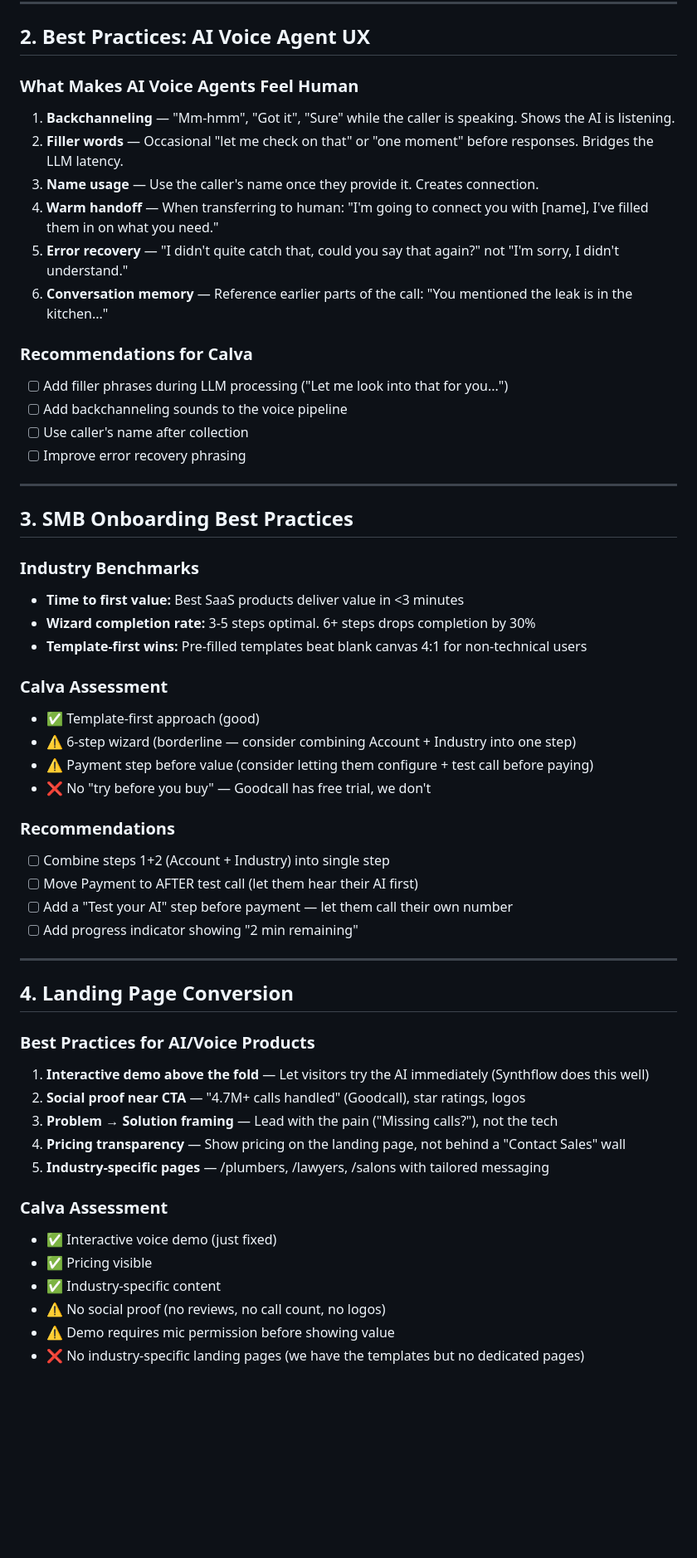
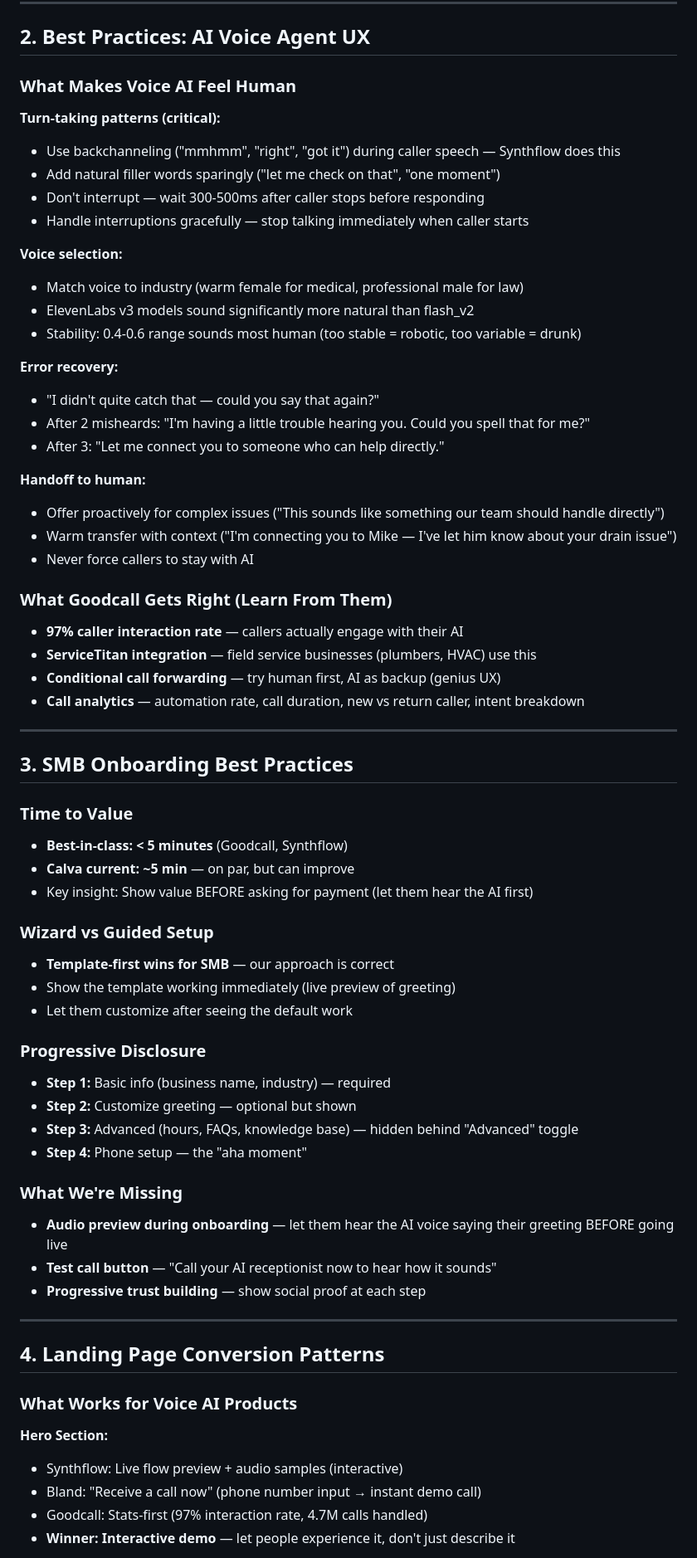
Before and after one commit to robshabbir/besh-ai, a Markdown page: _bmad-output/planning-artifacts/research.md, the part around one of its changes. Shown at 83% size. Drawn GitHub-style; blank space fills up the shorter version.

```diff
--- a/_bmad-output/planning-artifacts/research.md
+++ b/_bmad-output/planning-artifacts/research.md
@@ -40,57 +33,69 @@
 
 ## 2. Best Practices: AI Voice Agent UX
 
-### What Makes AI Voice Agents Feel Human
-1. **Backchanneling** — "Mm-hmm", "Got it", "Sure" while the caller is speaking. Shows the AI is listening.
-2. **Filler words** — Occasional "let me check on that" or "one moment" before responses. Bridges the LLM latency.
-3. **Name usage** — Use the caller's name once they provide it. Creates connection.
-4. **Warm handoff** — When transferring to human: "I'm going to connect you with [name], I've filled them in on what you need."
-5. **Error recovery** — "I didn't quite catch that, could you say that again?" not "I'm sorry, I didn't understand."
-6. **Conversation memory** — Reference earlier parts of the call: "You mentioned the leak is in the kitchen..."
+### What Makes Voice AI Feel Human
 
-### Recommendations for Calva
-- [ ] Add filler phrases during LLM processing ("Let me look into that for you...")
-- [ ] Add backchanneling sounds to the voice pipeline
-- [ ] Use caller's name after collection
-- [ ] Improve error recovery phrasing
+**Turn-taking patterns (critical):**
+- Use backchanneling ("mmhmm", "right", "got it") during caller speech — Synthflow does this
+- Add natural filler words sparingly ("let me check on that", "one moment")
+- Don't interrupt — wait 300-500ms after caller stops before responding
+- Handle interruptions gracefully — stop talking immediately when caller starts
+
+**Voice selection:**
+- Match voice to industry (warm female for medical, professional male for law)
+- ElevenLabs v3 models sound significantly more natural than flash_v2
+- Stability: 0.4-0.6 range sounds most human (too stable = robotic, too variable = drunk)
+
+**Error recovery:**
+- "I didn't quite catch that — could you say that again?"
+- After 2 misheards: "I'm having a little trouble hearing you. Could you spell that for me?"
+- After 3: "Let me connect you to someone who can help directly."
+
+**Handoff to human:**
+- Offer proactively for complex issues ("This sounds like something our team should handle directly")
+- Warm transfer with context ("I'm connecting you to Mike — I've let him know about your drain issue")
+- Never force callers to stay with AI
+
+### What Goodcall Gets Right (Learn From Them)
+- **97% caller interaction rate** — callers actually engage with their AI
+- **ServiceTitan integration** — field service businesses (plumbers, HVAC) use this
+- **Conditional call forwarding** — try human first, AI as backup (genius UX)
+- **Call analytics** — automation rate, call duration, new vs return caller, intent breakdown
 
 ---
 
 ## 3. SMB Onboarding Best Practices
 
-### Industry Benchmarks
-- **Time to first value:** Best SaaS products deliver value in <3 minutes
-- **Wizard completion rate:** 3-5 steps optimal. 6+ steps drops completion by 30%
-- **Template-first wins:** Pre-filled templates beat blank canvas 4:1 for non-technical users
+### Time to Value
+- **Best-in-class: < 5 minutes** (Goodcall, Synthflow)
+- **Calva current: ~5 min** — on par, but can improve
+- Key insight: Show value BEFORE asking for payment (let them hear the AI first)
 
-### Calva Assessment
-- ✅ Template-first approach (good)
-- ⚠️ 6-step wizard (borderline — consider combining Account + Industry into one step)
-- ⚠️ Payment step before value (consider letting them configure + test call before paying)
-- ❌ No "try before you buy" — Goodcall has free trial, we don't
+### Wizard vs Guided Setup
+- **Template-first wins for SMB** — our approach is correct
+- Show the template working immediately (live preview of greeting)
+- Let them customize after seeing the default work
 
-### Recommendations
-- [ ] Combine steps 1+2 (Account + Industry) into single step
-- [ ] Move Payment to AFTER test call (let them hear their AI first)
-- [ ] Add a "Test your AI" step before payment — let them call their own number
-- [ ] Add progress indicator showing "2 min remaining"
+### Progressive Disclosure
+- **Step 1:** Basic info (business name, industry) — required
+- **Step 2:** Customize greeting — optional but shown
+- **Step 3:** Advanced (hours, FAQs, knowledge base) — hidden behind "Advanced" toggle
+- **Step 4:** Phone setup — the "aha moment"
+
+### What We're Missing
+- **Audio preview during onboarding** — let them hear the AI voice saying their greeting BEFORE going live
+- **Test call button** — "Call your AI receptionist now to hear how it sounds"
+- **Progressive trust building** — show social proof at each step
 
 ---
 
-## 4. Landing Page Conversion
+## 4. Landing Page Conversion Patterns
 
-### Best Practices for AI/Voice Products
-1. **Interactive demo above the fold** — Let visitors try the AI immediately (Synthflow does this well)
-2. **Social proof near CTA** — "4.7M+ calls handled" (Goodcall), star ratings, logos
-3. **Problem → Solution framing** — Lead with the pain ("Missing calls?"), not the tech
-4. **Pricing transparency** — Show pricing on the landing page, not behind a "Contact Sales" wall
-5. **Industry-specific pages** — /plumbers, /lawyers, /salons with tailored messaging
+### What Works for Voice AI Products
 
-### Calva Assessment
-- ✅ Interactive voice demo (just fixed)
-- ✅ Pricing visible
-- ✅ Industry-specific content
-- ⚠️ No social proof (no reviews, no call count, no logos)
-- ⚠️ Demo requires mic permission before showing value
-- ❌ No industry-specific landing pages (we have the templates but no dedicated pages)
+**Hero Section:**
+- Synthflow: Live flow preview + audio samples (interactive)
+- Bland: "Receive a call now" (phone number input → instant demo call)
+- Goodcall: Stats-first (97% interaction rate, 4.7M calls handled)
+- **Winner: Interactive demo** — let people experience it, don't just describe it
 
```
Also changed, not shown: other parts of _bmad-output/planning-artifacts/research.md (+74 -52 lines), _bmad-output/planning-artifacts/ux-audit.md (+85 -63 lines).
